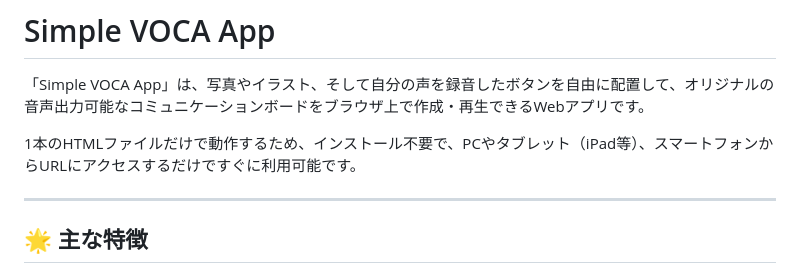
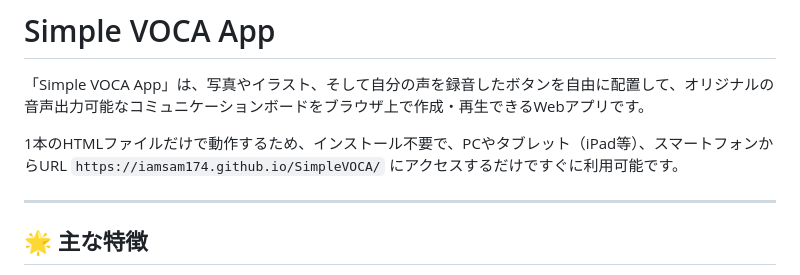
Before and after one commit to iamsam174/SimpleVOCA, a Markdown page: README.md, the part around the change. GitHub-like rendering.

Commit message:
Add app URL to README for quick access
Updated the README to include the app's URL for easier access.

```diff
--- a/README.md
+++ b/README.md
@@ -2,7 +2,7 @@
 
 「Simple VOCA App」は、写真やイラスト、そして自分の声を録音したボタンを自由に配置して、オリジナルの音声出力可能なコミュニケーションボードをブラウザ上で作成・再生できるWebアプリです。
 
-1本のHTMLファイルだけで動作するため、インストール不要で、PCやタブレット（iPad等）、スマートフォンからURLにアクセスするだけですぐに利用可能です。
+1本のHTMLファイルだけで動作するため、インストール不要で、PCやタブレット（iPad等）、スマートフォンからURL `https://iamsam174.github.io/SimpleVOCA/` にアクセスするだけですぐに利用可能です。
 
 ---
 
```
